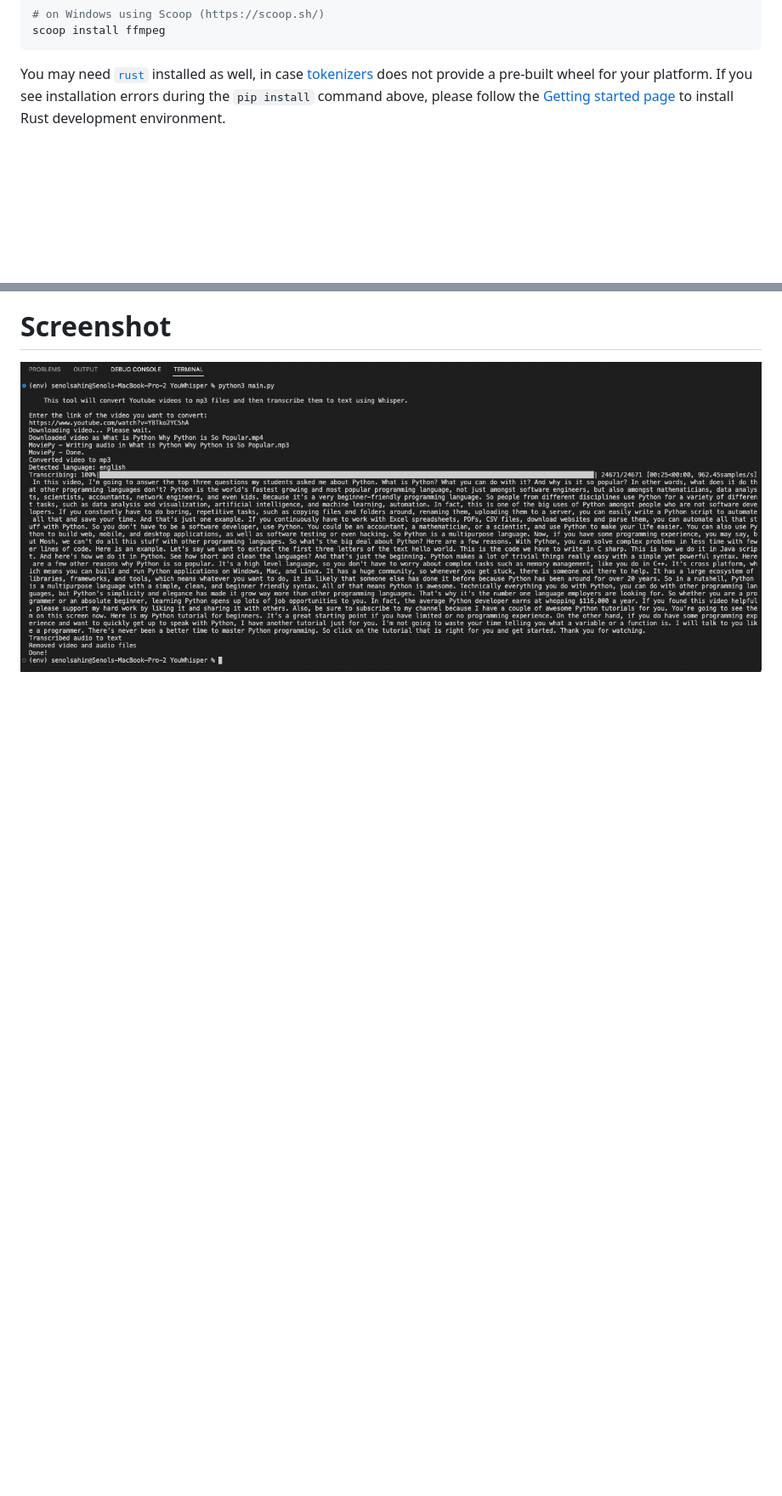
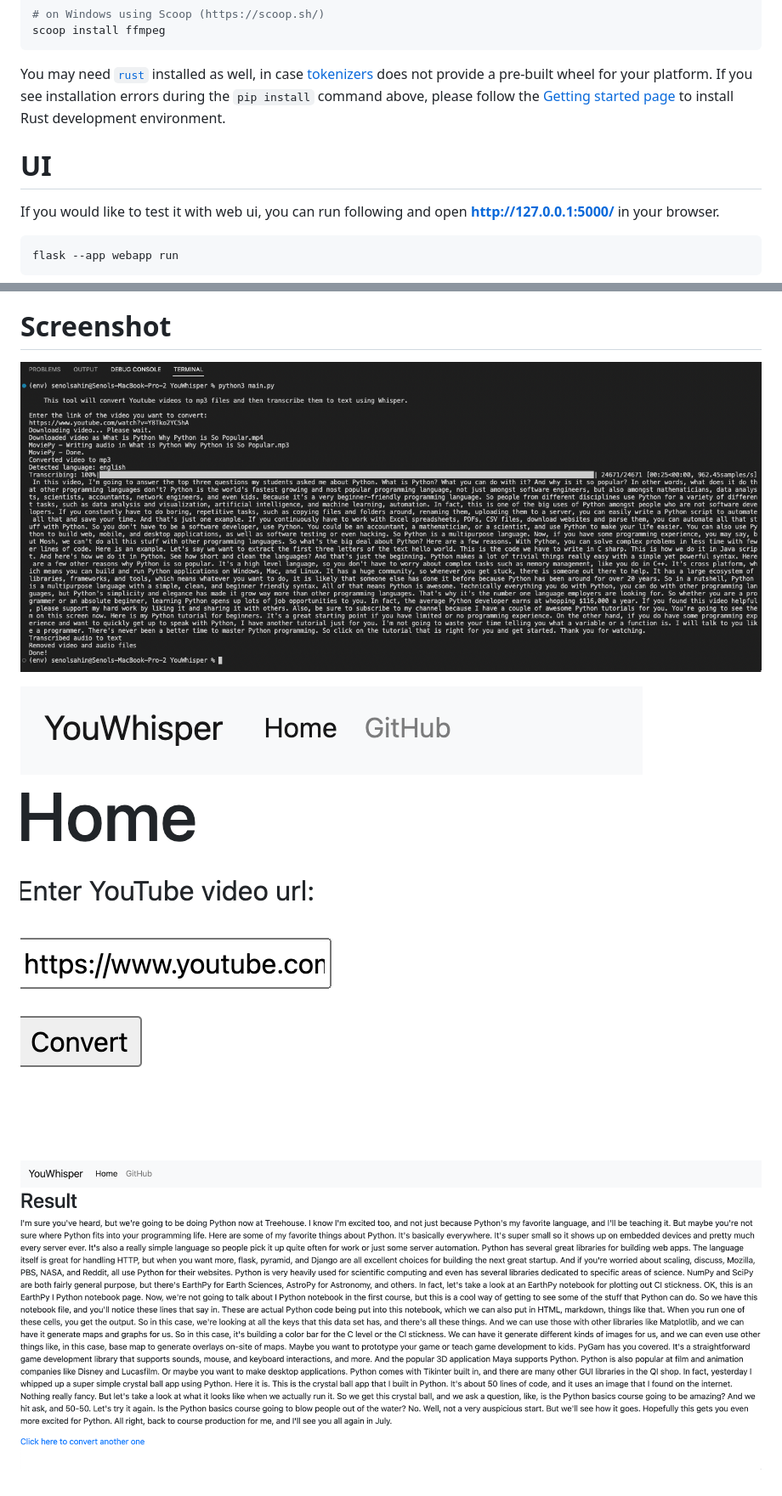
Before and after one commit to sensahin/YouWhisper, a Markdown page: README.md, 2 parts joined by grey strips. Shown: that part at 85% size. Rendered like a GitHub page; pictures changed too: screenshot2.png (added), screenshot3.png (added); blank space fills up the shorter version.

Commit message:
flask added..

```diff
--- a/README.md
+++ b/README.md
@@ -25,6 +25,16 @@ scoop install ffmpeg
 
 You may need [`rust`](http://rust-lang.org) installed as well, in case [tokenizers](https://pypi.org/project/tokenizers/) does not provide a pre-built wheel for your platform. If you see installation errors during the `pip install` command above, please follow the [Getting started page](https://www.rust-lang.org/learn/get-started) to install Rust development environment.
 
+# UI
+
+If you would like to test it with web ui, you can run following and open **http://127.0.0.1:5000/** in your browser.
+
+    flask --app webapp run
+
 # Screenshot
 
 ![Screenshot](screenshot.png)
+
+![Screenshot2](screenshot2.png)
+
+![Screenshot3](screenshot3.png)
```
Also changed, not shown: 6 other files.
